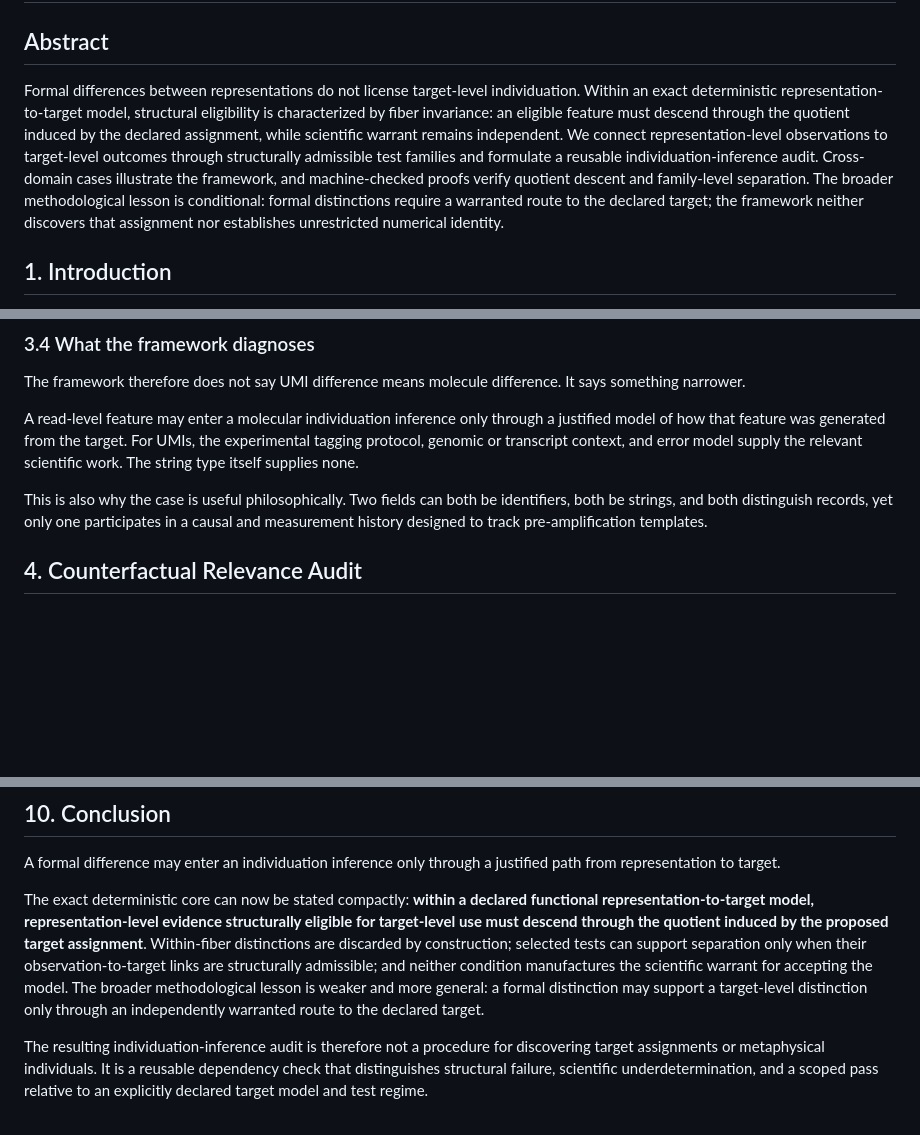
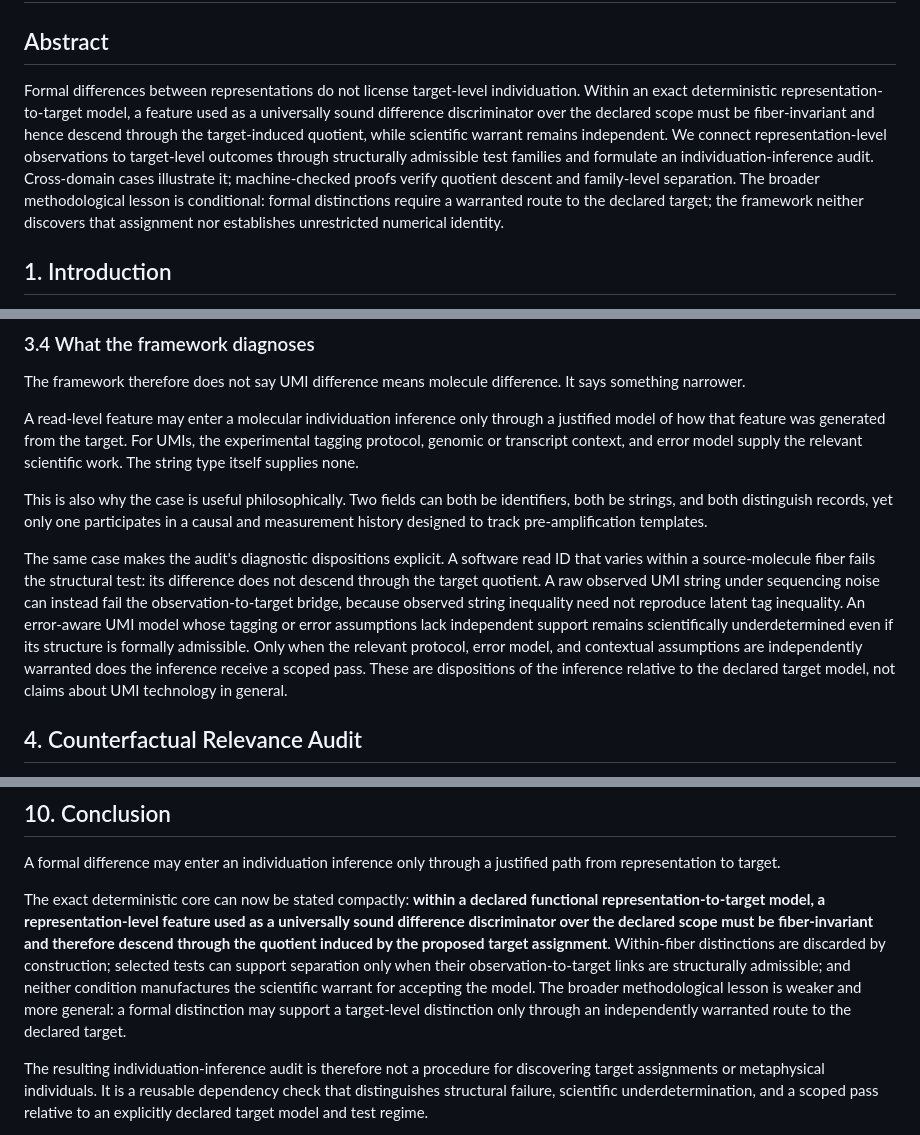
Before and after one commit to rinsakamo/relay-theory, a Markdown page: paper/paper-1-draft-en.md, 3 parts joined by grey strips. Rendered like a GitHub page; blank space fills up the shorter version.

Commit message:
Synchronize conditional-acceptance English revisions

```diff
--- a/paper/paper-1-draft-en.md
+++ b/paper/paper-1-draft-en.md
@@ -9,7 +9,7 @@
 
 ## Abstract
 
-Formal differences between representations do not license target-level individuation. Within an exact deterministic representation-to-target model, structural eligibility is characterized by fiber invariance: an eligible feature must descend through the quotient induced by the declared assignment, while scientific warrant remains independent. We connect representation-level observations to target-level outcomes through structurally admissible test families and formulate a reusable individuation-inference audit. Cross-domain cases illustrate the framework, and machine-checked proofs verify quotient descent and family-level separation. The broader methodological lesson is conditional: formal distinctions require a warranted route to the declared target; the framework neither discovers that assignment nor establishes unrestricted numerical identity.
+Formal differences between representations do not license target-level individuation. Within an exact deterministic representation-to-target model, a feature used as a universally sound difference discriminator over the declared scope must be fiber-invariant and hence descend through the target-induced quotient, while scientific warrant remains independent. We connect representation-level observations to target-level outcomes through structurally admissible test families and formulate an individuation-inference audit. Cross-domain cases illustrate it; machine-checked proofs verify quotient descent and family-level separation. The broader methodological lesson is conditional: formal distinctions require a warranted route to the declared target; the framework neither discovers that assignment nor establishes unrestricted numerical identity.
 
 ## 1. Introduction
 
@@ -382,6 +382,8 @@ A read-level feature may enter a molecular individuation inference only through
 
 This is also why the case is useful philosophically. Two fields can both be identifiers, both be strings, and both distinguish records, yet only one participates in a causal and measurement history designed to track pre-amplification templates.
 
+The same case makes the audit's diagnostic dispositions explicit. A software read ID that varies within a source-molecule fiber fails the structural test: its difference does not descend through the target quotient. A raw observed UMI string under sequencing noise can instead fail the observation-to-target bridge, because observed string inequality need not reproduce latent tag inequality. An error-aware UMI model whose tagging or error assumptions lack independent support remains scientifically underdetermined even if its structure is formally admissible. Only when the relevant protocol, error model, and contextual assumptions are independently warranted does the inference receive a scoped pass. These are dispositions of the inference relative to the declared target model, not claims about UMI technology in general.
+
 
 
 ## 4. Counterfactual Relevance Audit
@@ -571,7 +575,7 @@ The number of small theorems is not itself a novelty claim. The collection is a
 
 A formal difference may enter an individuation inference only through a justified path from representation to target.
 
-The exact deterministic core can now be stated compactly: **within a declared functional representation-to-target model, representation-level evidence structurally eligible for target-level use must descend through the quotient induced by the proposed target assignment**. Within-fiber distinctions are discarded by construction; selected tests can support separation only when their observation-to-target links are structurally admissible; and neither condition manufactures the scientific warrant for accepting the model. The broader methodological lesson is weaker and more general: a formal distinction may support a target-level distinction only through an independently warranted route to the declared target.
+The exact deterministic core can now be stated compactly: **within a declared functional representation-to-target model, a representation-level feature used as a universally sound difference discriminator over the declared scope must be fiber-invariant and therefore descend through the quotient induced by the proposed target assignment**. Within-fiber distinctions are discarded by construction; selected tests can support separation only when their observation-to-target links are structurally admissible; and neither condition manufactures the scientific warrant for accepting the model. The broader methodological lesson is weaker and more general: a formal distinction may support a target-level distinction only through an independently warranted route to the declared target.
 
 The resulting individuation-inference audit is therefore not a procedure for discovering target assignments or metaphysical individuals. It is a reusable dependency check that distinguishes structural failure, scientific underdetermination, and a scoped pass relative to an explicitly declared target model and test regime.
 
```
Also changed, not shown: other parts of paper/paper-1-draft-en.md (+2 -0 lines).
